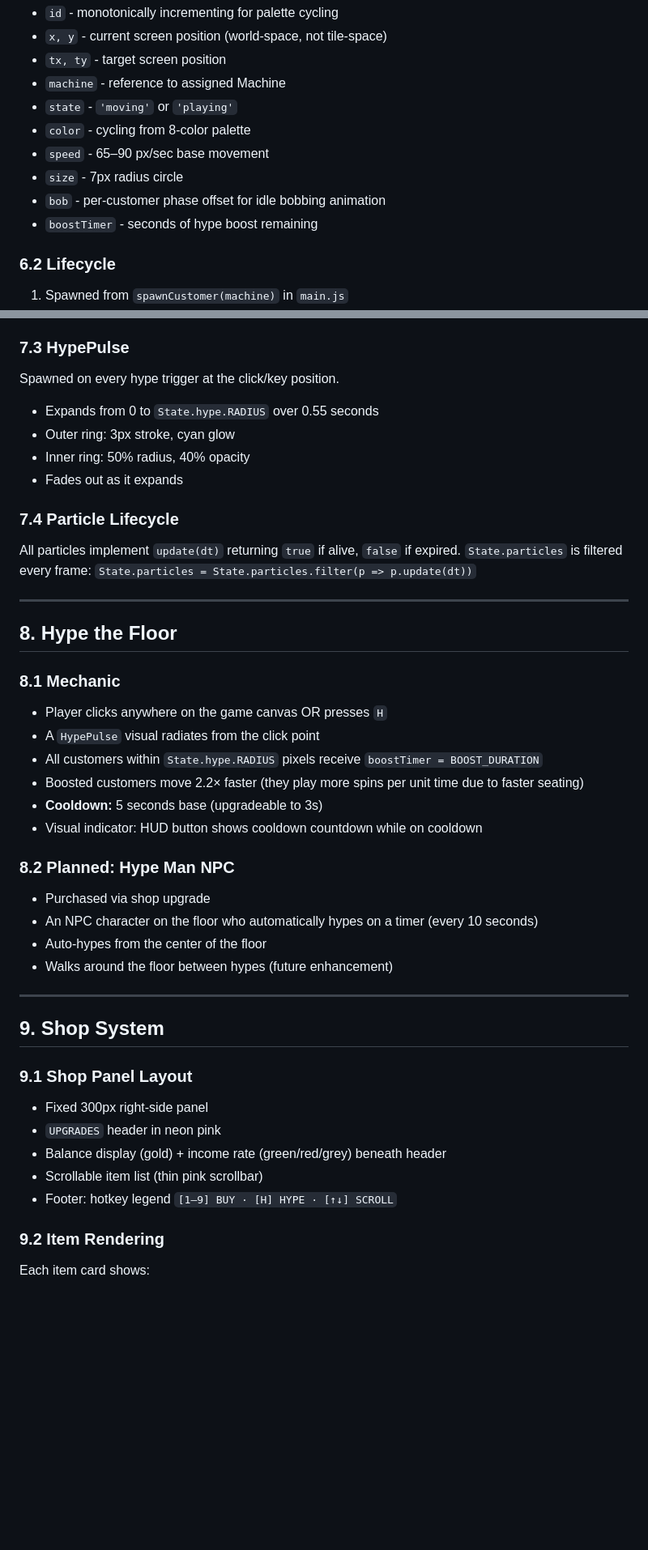
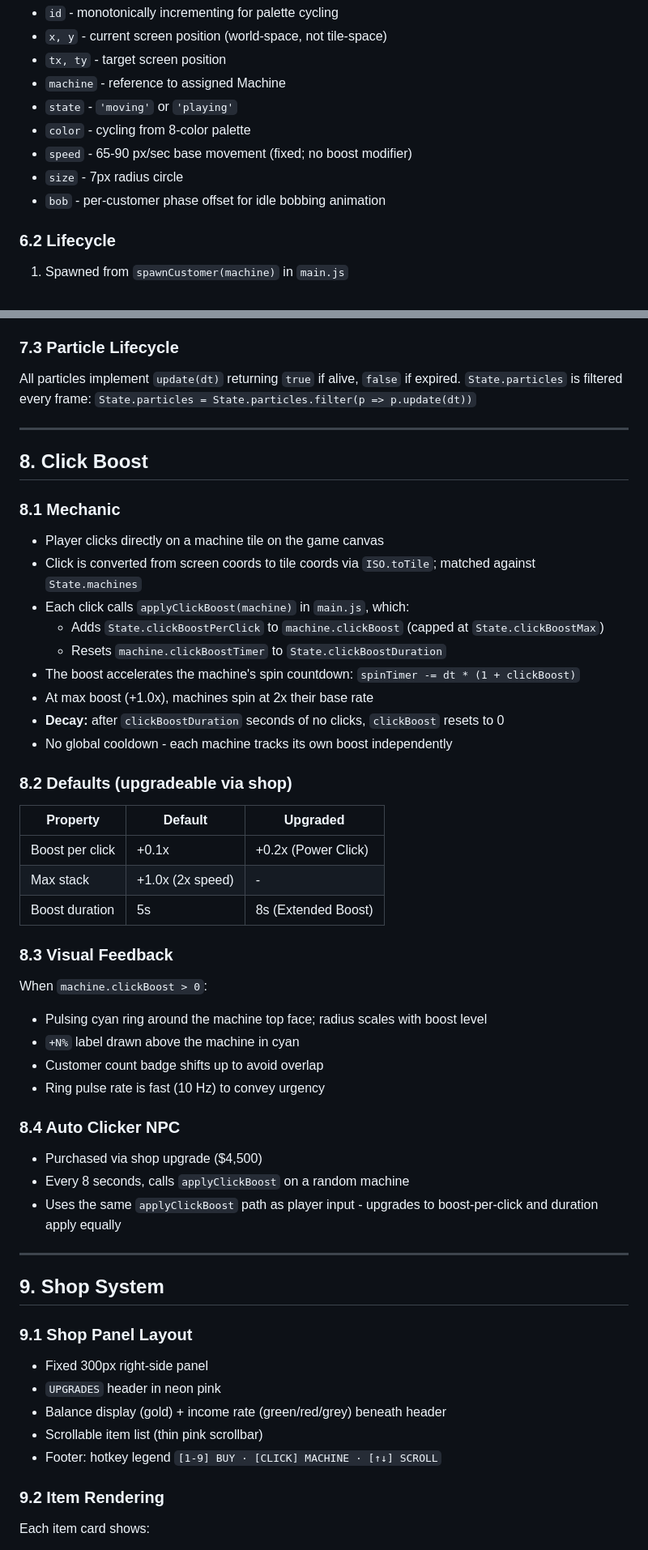
Before and after one commit to jmalcolmo/cashino, a Markdown page: game_design.md, 2 parts joined by grey strips. Shown at 81% size. Rendered like a GitHub page; blank space fills up the shorter version.

```diff
--- a/game_design.md
+++ b/game_design.md
@@ -235,10 +237,9 @@ Each `Customer` instance has:
 - `machine` - reference to assigned Machine
 - `state` - `'moving'` or `'playing'`
 - `color` - cycling from 8-color palette
-- `speed` - 65–90 px/sec base movement
+- `speed` - 65-90 px/sec base movement (fixed; no boost modifier)
 - `size` - 7px radius circle
 - `bob` - per-customer phase offset for idle bobbing animation
-- `boostTimer` - seconds of hype boost remaining
 
 ### 6.2 Lifecycle
 1. Spawned from `spawnCustomer(machine)` in `main.js`
@@ -290,35 +290,43 @@ Spawned in bursts of 14 on big payouts (`|amount| >= 14`).
 - Color: gold (`#ffd700`) on wins, red on jackpot losses
 - Small filled circles with glow
 
-### 7.3 HypePulse
-Spawned on every hype trigger at the click/key position.
-
-- Expands from 0 to `State.hype.RADIUS` over 0.55 seconds
-- Outer ring: 3px stroke, cyan glow
-- Inner ring: 50% radius, 40% opacity
-- Fades out as it expands
-
-### 7.4 Particle Lifecycle
+### 7.3 Particle Lifecycle
 All particles implement `update(dt)` returning `true` if alive, `false` if expired.
 `State.particles` is filtered every frame: `State.particles = State.particles.filter(p => p.update(dt))`
 
 ---
 
-## 8. Hype the Floor
+## 8. Click Boost
 
 ### 8.1 Mechanic
-- Player clicks anywhere on the game canvas OR presses `H`
-- A `HypePulse` visual radiates from the click point
-- All customers within `State.hype.RADIUS` pixels receive `boostTimer = BOOST_DURATION`
-- Boosted customers move 2.2× faster (they play more spins per unit time due to faster seating)
-- **Cooldown:** 5 seconds base (upgradeable to 3s)
-- Visual indicator: HUD button shows cooldown countdown while on cooldown
+- Player clicks directly on a machine tile on the game canvas
+- Click is converted from screen coords to tile coords via `ISO.toTile`; matched against `State.machines`
+- Each click calls `applyClickBoost(machine)` in `main.js`, which:
+  - Adds `State.clickBoostPerClick` to `machine.clickBoost` (capped at `State.clickBoostMax`)
+  - Resets `machine.clickBoostTimer` to `State.clickBoostDuration`
+- The boost accelerates the machine's spin countdown: `spinTimer -= dt * (1 + clickBoost)`
+- At max boost (+1.0x), machines spin at 2x their base rate
+- **Decay:** after `clickBoostDuration` seconds of no clicks, `clickBoost` resets to 0
+- No global cooldown - each machine tracks its own boost independently
 
-### 8.2 Planned: Hype Man NPC
-- Purchased via shop upgrade
-- An NPC character on the floor who automatically hypes on a timer (every 10 seconds)
-- Auto-hypes from the center of the floor
-- Walks around the floor between hypes (future enhancement)
+### 8.2 Defaults (upgradeable via shop)
+| Property | Default | Upgraded |
+|---|---|---|
+| Boost per click | +0.1x | +0.2x (Power Click) |
+| Max stack | +1.0x (2x speed) | - |
+| Boost duration | 5s | 8s (Extended Boost) |
+
+### 8.3 Visual Feedback
+When `machine.clickBoost > 0`:
+- Pulsing cyan ring around the machine top face; radius scales with boost level
+- `+N%` label drawn above the machine in cyan
+- Customer count badge shifts up to avoid overlap
+- Ring pulse rate is fast (10 Hz) to convey urgency
+
+### 8.4 Auto Clicker NPC
+- Purchased via shop upgrade ($4,500)
+- Every 8 seconds, calls `applyClickBoost` on a random machine
+- Uses the same `applyClickBoost` path as player input - upgrades to boost-per-click and duration apply equally
 
 ---
 
@@ -329,7 +337,7 @@ All particles implement `update(dt)` returning `true` if alive, `false` if expir
 - `UPGRADES` header in neon pink
 - Balance display (gold) + income rate (green/red/grey) beneath header
 - Scrollable item list (thin pink scrollbar)
-- Footer: hotkey legend `[1–9] BUY · [H] HYPE · [↑↓] SCROLL`
+- Footer: hotkey legend `[1-9] BUY · [CLICK] MACHINE · [↑↓] SCROLL`
 
 ### 9.2 Item Rendering
 Each item card shows:
```
Also changed, not shown: other parts of game_design.md (+30 -31 lines).
